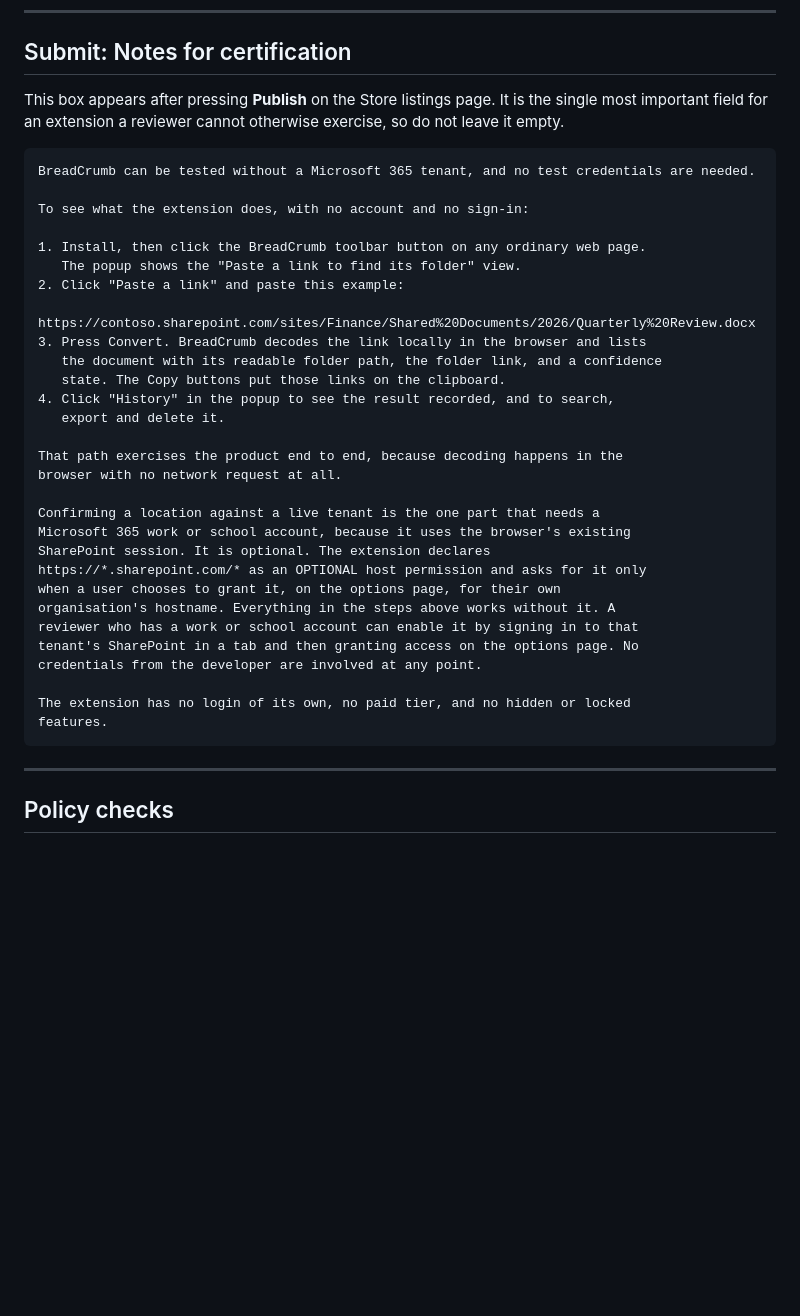
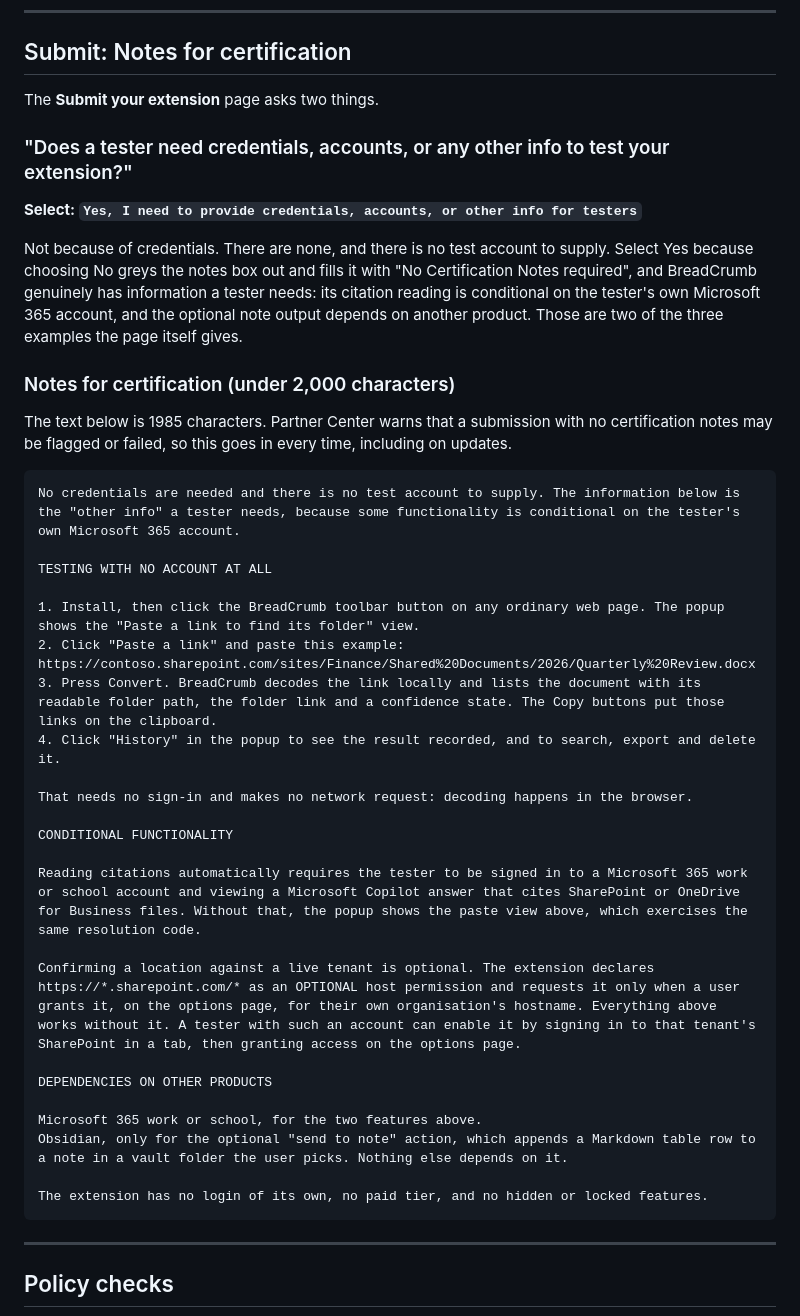
Before and after one commit to TimHayward/BreadCrumb, a Markdown page: docs/store-submission.md, the part around the change. GitHub-like rendering; blank space fills up the shorter version.

Commit message:
Answer the tester-info question as Yes, and fit the notes in 2,000
Choosing No greys the certification notes box out and fills it with "No
Certification Notes required", so the notes cannot be given at all. BreadCrumb
does need to tell a tester things: reading citations is conditional on the
tester's own Microsoft 365 account, and the note output depends on Obsidian.
Both are examples the page itself lists, so Yes is the honest answer even
though there are no credentials to hand over.

The notes are rewritten to lead with "no credentials are needed" so the Yes
is not misread as an offer of a test account, and trimmed to 1,985 characters
against the 2,000 limit the form enforces.

Co-Authored-By: Claude Opus 5 <noreply@anthropic.com>

````diff
--- a/docs/store-submission.md
+++ b/docs/store-submission.md
@@ -218,40 +218,50 @@ Obsidian
 
 ## Submit: Notes for certification
 
-This box appears after pressing **Publish** on the Store listings page. It is the
-single most important field for an extension a reviewer cannot otherwise
-exercise, so do not leave it empty.
+The **Submit your extension** page asks two things.
+
+### "Does a tester need credentials, accounts, or any other info to test your extension?"
+
+**Select: `Yes, I need to provide credentials, accounts, or other info for testers`**
+
+Not because of credentials. There are none, and there is no test account to
+supply. Select Yes because choosing No greys the notes box out and fills it with
+"No Certification Notes required", and BreadCrumb genuinely has information a
+tester needs: its citation reading is conditional on the tester's own Microsoft
+365 account, and the optional note output depends on another product. Those are
+two of the three examples the page itself gives.
+
+### Notes for certification (under 2,000 characters)
+
+The text below is 1985 characters. Partner Center warns that a submission with
+no certification notes may be flagged or failed, so this goes in every time,
+including on updates.
 
 ```
-BreadCrumb can be tested without a Microsoft 365 tenant, and no test credentials are needed.
+No credentials are needed and there is no test account to supply. The information below is the "other info" a tester needs, because some functionality is conditional on the tester's own Microsoft 365 account.
 
-To see what the extension does, with no account and no sign-in:
+TESTING WITH NO ACCOUNT AT ALL
 
-1. Install, then click the BreadCrumb toolbar button on any ordinary web page.
-   The popup shows the "Paste a link to find its folder" view.
+1. Install, then click the BreadCrumb toolbar button on any ordinary web page. The popup shows the "Paste a link to find its folder" view.
 2. Click "Paste a link" and paste this example:
-   https://contoso.sharepoint.com/sites/Finance/Shared%20Documents/2026/Quarterly%20Review.docx
-3. Press Convert. BreadCrumb decodes the link locally in the browser and lists
-   the document with its readable folder path, the folder link, and a confidence
-   state. The Copy buttons put those links on the clipboard.
-4. Click "History" in the popup to see the result recorded, and to search,
-   export and delete it.
+https://contoso.sharepoint.com/sites/Finance/Shared%20Documents/2026/Quarterly%20Review.docx
+3. Press Convert. BreadCrumb decodes the link locally and lists the document with its readable folder path, the folder link and a confidence state. The Copy buttons put those links on the clipboard.
+4. Click "History" in the popup to see the result recorded, and to search, export and delete it.
 
-That path exercises the product end to end, because decoding happens in the
-browser with no network request at all.
+That needs no sign-in and makes no network request: decoding happens in the browser.
 
-Confirming a location against a live tenant is the one part that needs a
-Microsoft 365 work or school account, because it uses the browser's existing
-SharePoint session. It is optional. The extension declares
-https://*.sharepoint.com/* as an OPTIONAL host permission and asks for it only
-when a user chooses to grant it, on the options page, for their own
-organisation's hostname. Everything in the steps above works without it. A
-reviewer who has a work or school account can enable it by signing in to that
-tenant's SharePoint in a tab and then granting access on the options page. No
-credentials from the developer are involved at any point.
+CONDITIONAL FUNCTIONALITY
 
-The extension has no login of its own, no paid tier, and no hidden or locked
-features.
+Reading citations automatically requires the tester to be signed in to a Microsoft 365 work or school account and viewing a Microsoft Copilot answer that cites SharePoint or OneDrive for Business files. Without that, the popup shows the paste view above, which exercises the same resolution code.
+
+Confirming a location against a live tenant is optional. The extension declares https://*.sharepoint.com/* as an OPTIONAL host permission and requests it only when a user grants it, on the options page, for their own organisation's hostname. Everything above works without it. A tester with such an account can enable it by signing in to that tenant's SharePoint in a tab, then granting access on the options page.
+
+DEPENDENCIES ON OTHER PRODUCTS
+
+Microsoft 365 work or school, for the two features above.
+Obsidian, only for the optional "send to note" action, which appends a Markdown table row to a note in a vault folder the user picks. Nothing else depends on it.
+
+The extension has no login of its own, no paid tier, and no hidden or locked features.
 ```
 
 ---
````
